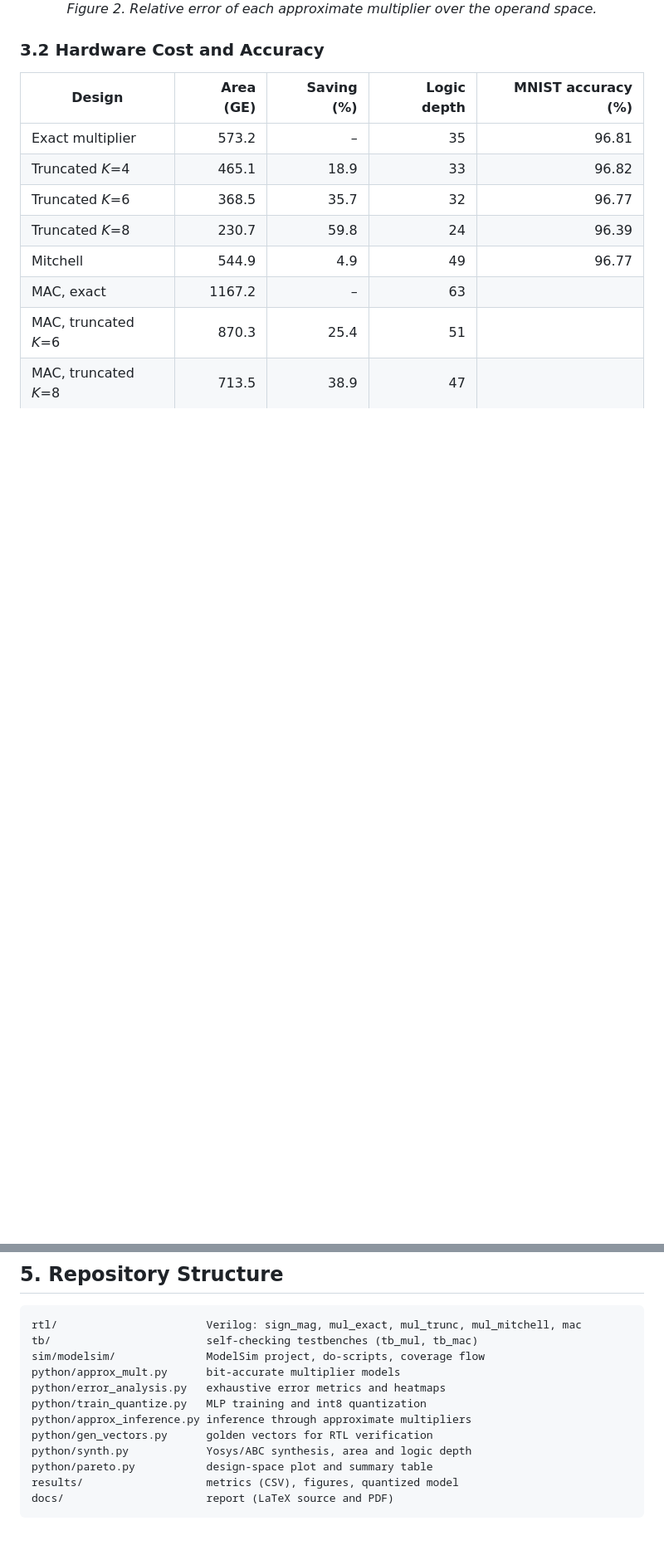
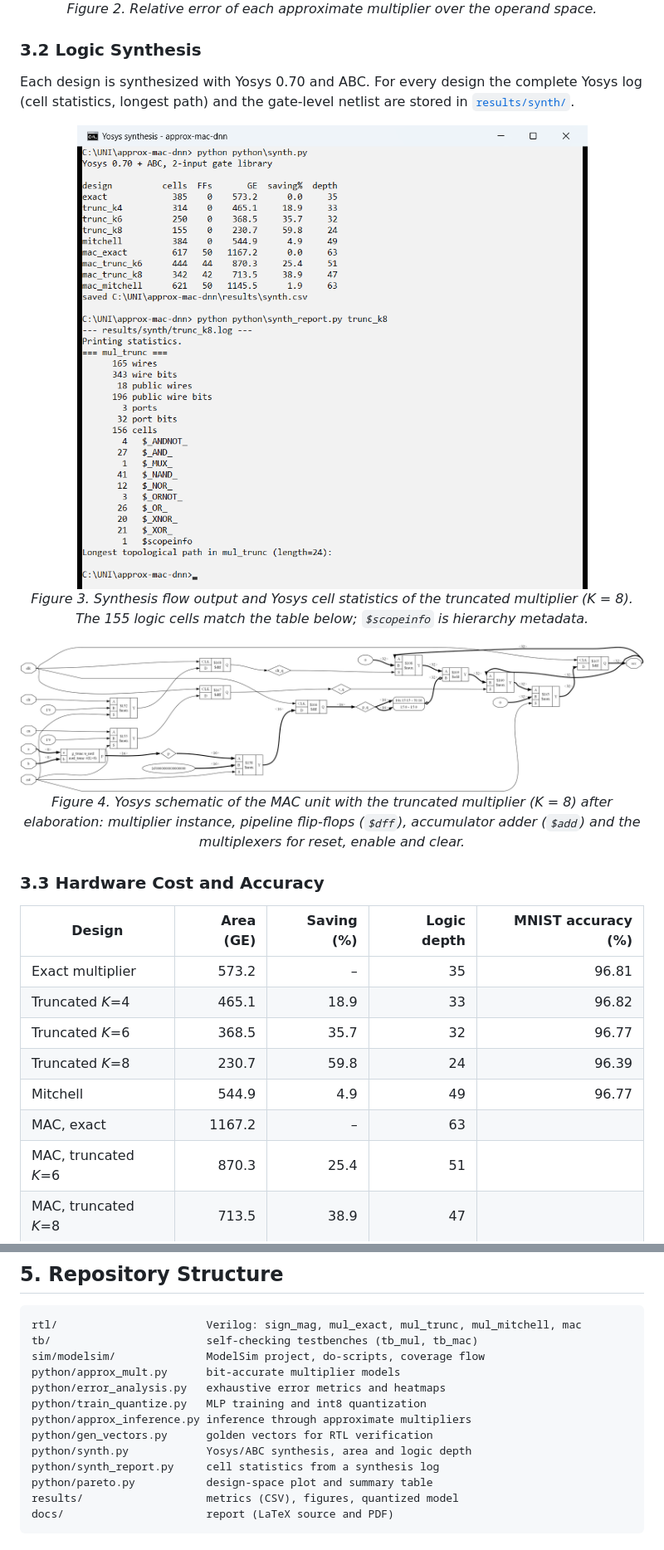
Before and after one commit to GitCodingMates/approx-mac-dnn, a Markdown page: README.md, 2 parts joined by grey strips. Shown at 83% size. Rendered like a GitHub page; pictures changed too: results/synth/yosys_terminal.png (added); blank space fills up the shorter version.

Commit message:
Document synthesis and verification evidence

```diff
--- a/README.md
+++ b/README.md
@@ -80,7 +80,26 @@ accumulator. Only the multiplier block differs between variants.
   <br><em>Figure 2. Relative error of each approximate multiplier over the operand space.</em>
 </p>
 
-### 3.2 Hardware Cost and Accuracy
+### 3.2 Logic Synthesis
+
+Each design is synthesized with Yosys 0.70 and ABC. For every design the
+complete Yosys log (cell statistics, longest path) and the gate-level netlist
+are stored in [`results/synth/`](results/synth).
+
+<p align="center">
+  <img src="results/synth/yosys_terminal.png" width="620" alt="Yosys synthesis run">
+  <br><em>Figure 3. Synthesis flow output and Yosys cell statistics of the truncated multiplier (K = 8).
+  The 155 logic cells match the table below; <code>$scopeinfo</code> is hierarchy metadata.</em>
+</p>
+
+<p align="center">
+  <img src="results/synth/mac_schematic.png" width="950" alt="Yosys schematic of the MAC">
+  <br><em>Figure 4. Yosys schematic of the MAC unit with the truncated multiplier (K = 8) after elaboration:
+  multiplier instance, pipeline flip-flops (<code>$dff</code>), accumulator adder (<code>$add</code>) and
+  the multiplexers for reset, enable and clear.</em>
+</p>
+
+### 3.3 Hardware Cost and Accuracy
 
 | Design | Area (GE) | Saving (%) | Logic depth | MNIST accuracy (%) |
 |---|---:|---:|---:|---:|
@@ -147,6 +172,7 @@ python/train_quantize.py   MLP training and int8 quantization
 python/approx_inference.py inference through approximate multipliers
 python/gen_vectors.py      golden vectors for RTL verification
 python/synth.py            Yosys/ABC synthesis, area and logic depth
+python/synth_report.py     cell statistics from a synthesis log
 python/pareto.py           design-space plot and summary table
 results/                   metrics (CSV), figures, quantized model
 docs/                      report (LaTeX source and PDF)
```
Also changed, not shown: other parts of README.md (+10 -4 lines), results/modelsim_regression.png (added), 2 other files.
